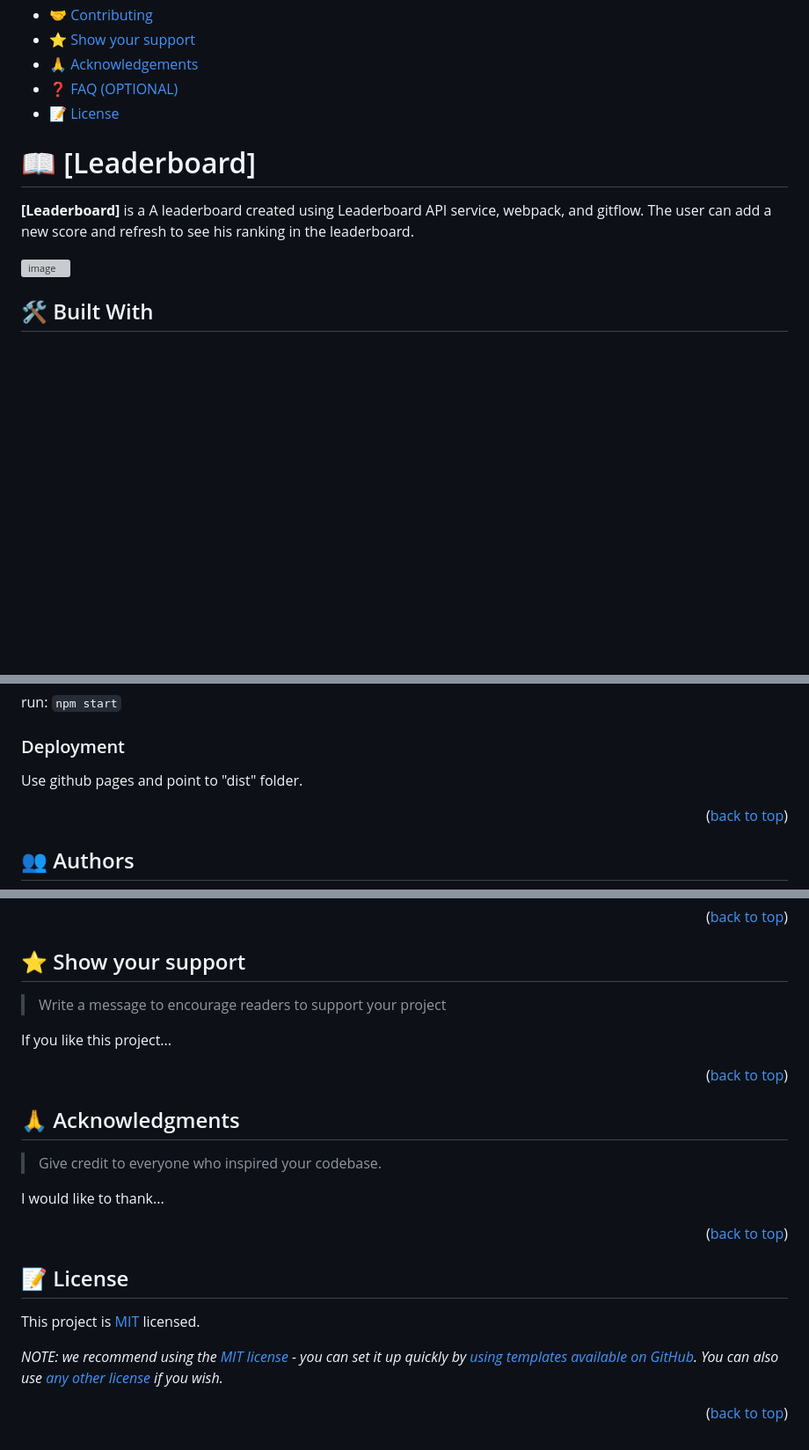
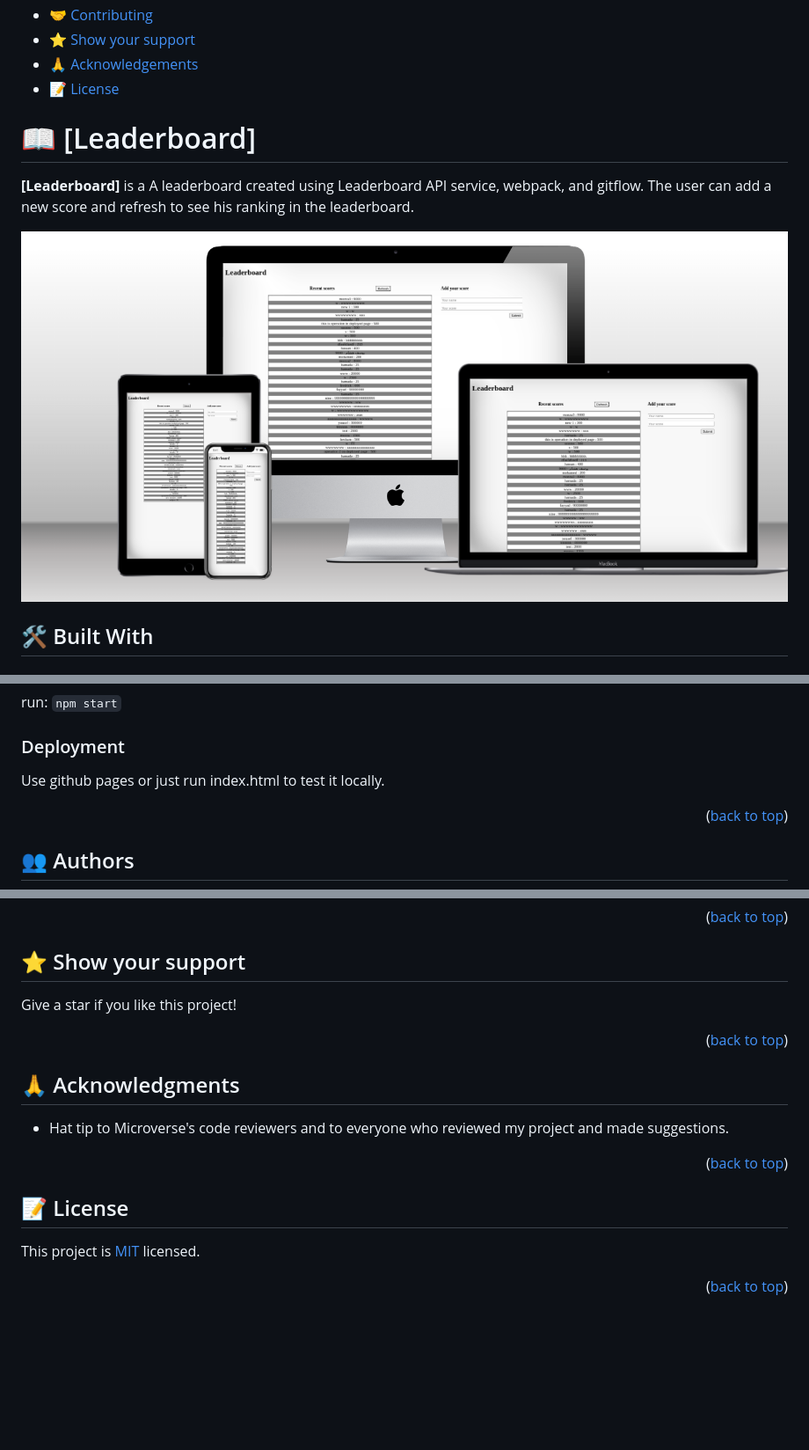
Before and after one commit to yosefHesham/leaderboard, a Markdown page: README.md, 3 parts joined by grey strips. Shown: that part at 88% size. Rendered like a GitHub page; blank space fills up the shorter version; grey boxes are pictures that could not be loaded.

```diff
--- a/README.md
+++ b/README.md
@@ -19,7 +19,6 @@
 - [🤝 Contributing](#contributing)
 - [⭐️ Show your support](#support)
 - [🙏 Acknowledgements](#acknowledgements)
-- [❓ FAQ (OPTIONAL)](#faq)
 - [📝 License](#license)
 
 
@@ -27,7 +26,7 @@
 
 **[Leaderboard]** is a A leaderboard created using Leaderboard API service, webpack, and gitflow. The user can add a new score and refresh to see his ranking in the leaderboard.
 
-![image]("./leaderboard.png")
+![image](leaderboard.png)
 
 ## 🛠 Built With <a name="built-with"></a>
 
@@ -111,7 +92,7 @@ run: `npm start`
 
 ### Deployment
 
-Use github pages and point to "dist" folder.
+Use github pages or just run index.html to test it locally.
 
 
 <p align="right">(<a href="#readme-top">back to top</a>)</p>
@@ -147,17 +126,13 @@ Feel free to check the [issues page](../../issues/).
 ## ⭐️ Show your support <a name="support"></a>
 
-> Write a message to encourage readers to support your project
-
-If you like this project...
+Give a star if you like this project!
 
 <p align="right">(<a href="#readme-top">back to top</a>)</p>
 
-
 ## 🙏 Acknowledgments <a name="acknowledgements"></a>
 
-> Give credit to everyone who inspired your codebase.
+- Hat tip to Microverse's code reviewers and to everyone who reviewed my project and made suggestions.
 
-I would like to thank...
 
 <p align="right">(<a href="#readme-top">back to top</a>)</p>
 
@@ -165,6 +140,4 @@ I would like to thank...
 
 This project is [MIT](./LICENSE) licensed.
 
-_NOTE: we recommend using the [MIT license](https://choosealicense.com/licenses/mit/) - you can set it up quickly by [using templates available on GitHub](https://docs.github.com/en/communities/setting-up-your-project-for-healthy-contributions/adding-a-license-to-a-repository). You can also use [any other license](https://choosealicense.com/licenses/) if you wish._
-
 <p align="right">(<a href="#readme-top">back to top</a>)</p>
```
Also changed, not shown: other parts of README.md (+4 -24 lines).
